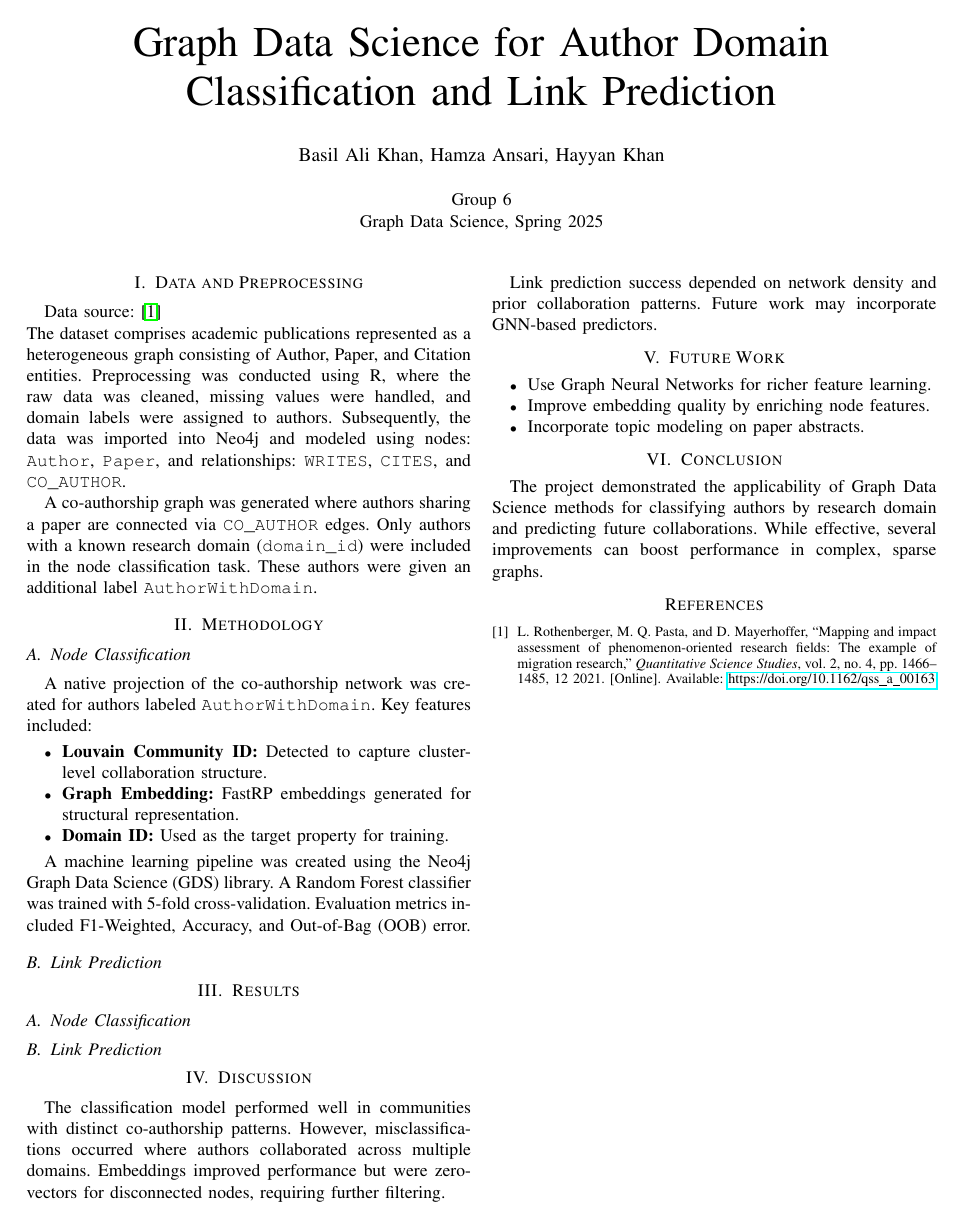
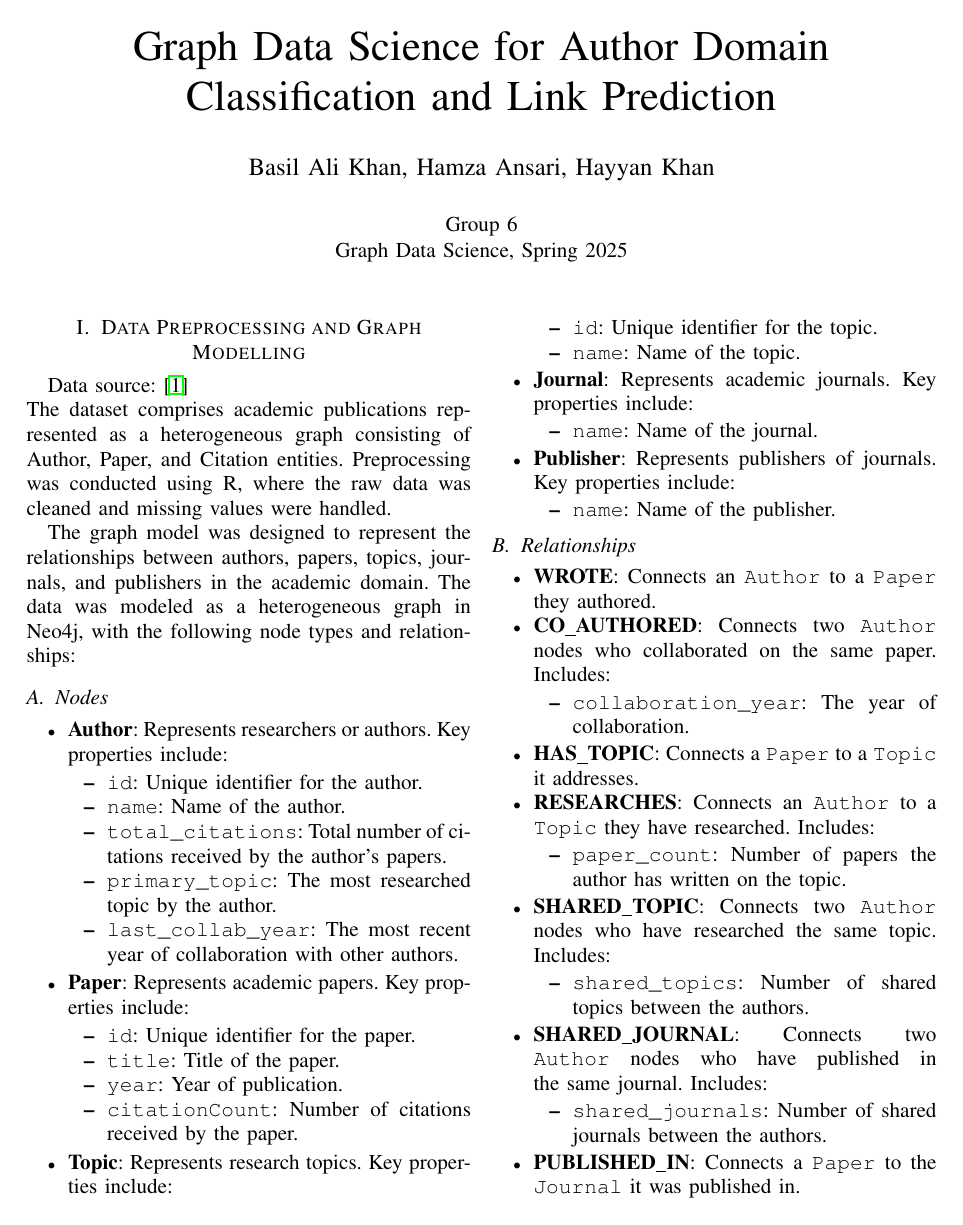
Before and after one commit to basil-ali-khan/Node_Classification_and_Link_Prediction_Using_Neo4j, a LaTeX paper (report.tex): the whole page before the commit and page 1 of 2 after it. Compiled offline with pdfLaTeX.

Commit message:
Graph model report done

```diff
--- a/report.tex
+++ b/report.tex
@@ -1,4 +1,4 @@
-\documentclass[conference]{IEEEtran}
+\documentclass[conference, 12pt]{IEEEtran}
 \usepackage{graphicx}
 \usepackage{amsmath}
 \usepackage{multirow}
@@ -15,8 +15,68 @@
 
 
 
-\section{Data and Preprocessing}
+\section{Data Preprocessing and Graph Modelling}
 Data source: \cite{10.1162/qss_a_00163}\\
-The dataset comprises academic publications represented as a heterogeneous graph consisting of Author, Paper, and Citation entities. Preprocessing was conducted using R, where the raw data was cleaned, missing values were handled, and domain labels were assigned to authors. Subsequently, the data was imported into Neo4j and modeled using nodes: \texttt{Author}, \texttt{Paper}, and relationships: \texttt{WRITES}, \texttt{CITES}, and \texttt{CO\_AUTHOR}.
+The dataset comprises academic publications represented as a
+heterogeneous graph consisting of Author, Paper, and Citation entities.
+Preprocessing was conducted using R, where the raw data was cleaned and
+missing values were handled.
 
-A co-authorship graph was generated where authors sharing a paper are connected via \texttt{CO\_AUTHOR} edges. Only authors with a known research domain (\texttt{domain\_id}) were included in the node classification task. These authors were given an additional label \texttt{AuthorWithDomain}.
+
+The graph model was designed to represent the relationships between authors, papers, topics, journals, and publishers in the academic domain. The data was modeled as a heterogeneous graph in Neo4j, with the following node types and relationships:
+
+\subsection{Nodes}
+\begin{itemize}
+    \item \textbf{Author}: Represents researchers or authors. Key properties include:
+    \begin{itemize}
+        \item \texttt{id}: Unique identifier for the author.
+        \item \texttt{name}: Name of the author.
+        \item \texttt{total\_citations}: Total number of citations received by the author's papers.
+        \item \texttt{primary\_topic}: The most researched topic by the author.
+        \item \texttt{last\_collab\_year}: The most recent year of collaboration with other authors.
+    \end{itemize}
+    \item \textbf{Paper}: Represents academic papers. Key properties include:
+    \begin{itemize}
+        \item \texttt{id}: Unique identifier for the paper.
+        \item \texttt{title}: Title of the paper.
+        \item \texttt{year}: Year of publication.
+        \item \texttt{citationCount}: Number of citations received by the paper.
+    \end{itemize}
+    \item \textbf{Topic}: Represents research topics. Key properties include:
+    \begin{itemize}
+        \item \texttt{id}: Unique identifier for the topic.
+        \item \texttt{name}: Name of the topic.
+    \end{itemize}
+    \item \textbf{Journal}: Represents academic journals. Key properties include:
+    \begin{itemize}
+        \item \texttt{name}: Name of the journal.
+    \end{itemize}
+    \item \textbf{Publisher}: Represents publishers of journals. Key properties include:
+    \begin{itemize}
+        \item \texttt{name}: Name of the publisher.
+    \end{itemize}
+\end{itemize}
+
+\subsection{Relationships}
+\begin{itemize}
+    \item \textbf{WROTE}: Connects an \texttt{Author} to a \texttt{Paper} they authored.
+    \item \textbf{CO\_AUTHORED}: Connects two \texttt{Author} nodes who collaborated on the same paper. Includes:
+    \begin{itemize}
+        \item \texttt{collaboration\_year}: The year of collaboration.
+    \end{itemize}
+    \item \textbf{HAS\_TOPIC}: Connects a \texttt{Paper} to a \texttt{Topic} it addresses.
+    \item \textbf{RESEARCHES}: Connects an \texttt{Author} to a \texttt{Topic} they have researched. Includes:
+    \begin{itemize}
+        \item \texttt{paper\_count}: Number of papers the author has written on the topic.
+    \end{itemize}
+    \item \textbf{SHARED\_TOPIC}: Connects two \texttt{Author} nodes who have researched the same topic. Includes:
+    \begin{itemize}
+        \item \texttt{shared\_topics}: Number of shared topics between the authors.
+    \end{itemize}
+    \item \textbf{SHARED\_JOURNAL}: Connects two \texttt{Author} nodes who have published in the same journal. Includes:
+    \begin{itemize}
+        \item \texttt{shared\_journals}: Number of shared journals between the authors.
+    \end{itemize}
+    \item \textbf{PUBLISHED\_IN}: Connects a \texttt{Paper} to the \texttt{Journal} it was published in.
+    \item \textbf{PUBLISHED\_BY}: Connects a \texttt{Journal} to its \texttt{Publisher}.
+    \item \textbf{CITES}: Connects one \texttt{Paper} to another paper it cites.
```
Also changed, not shown: images/NC_accuracy.png (added), images/NC_model_training_output.png (added), report.pdf, report.tex (13 more changed lines).
